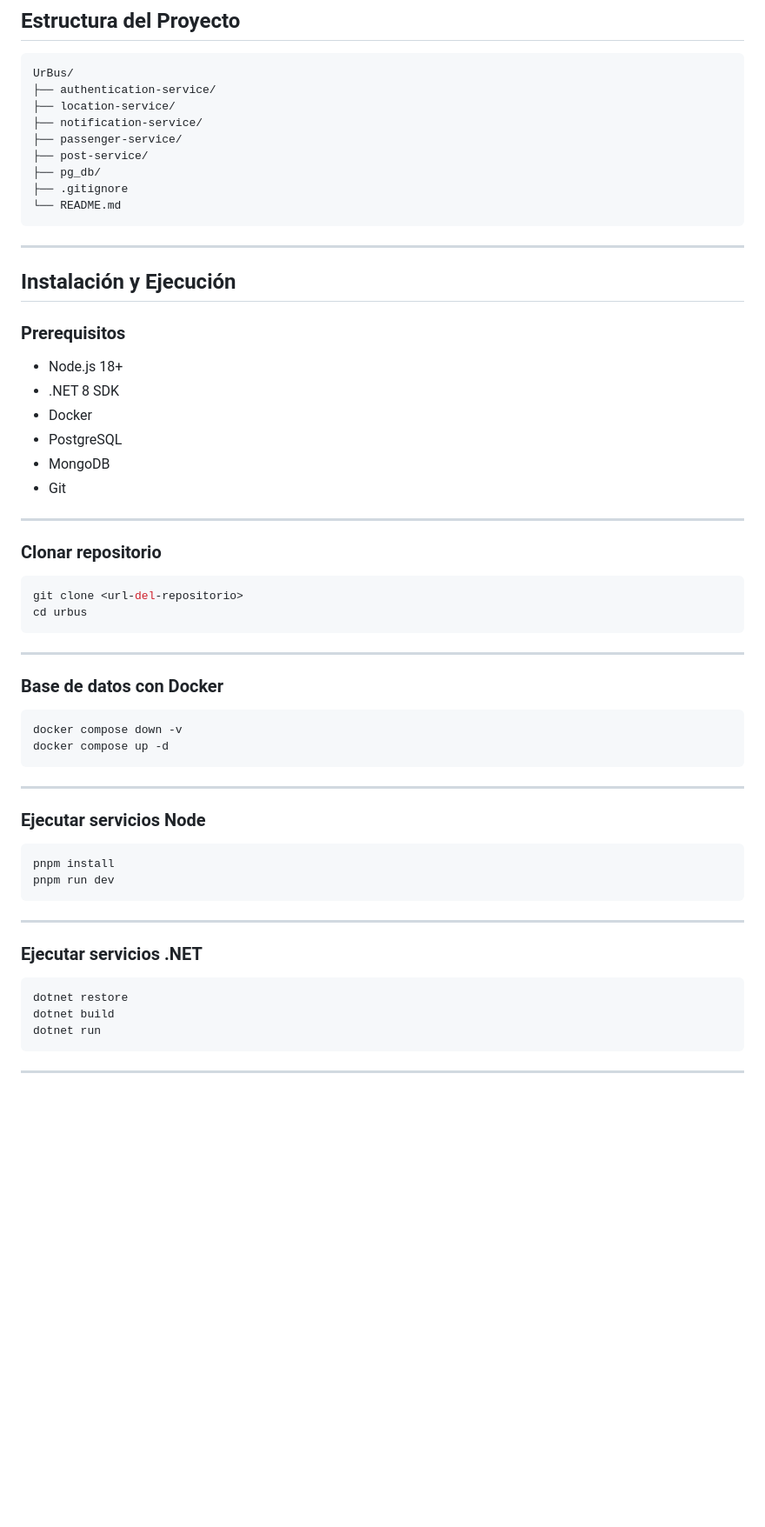
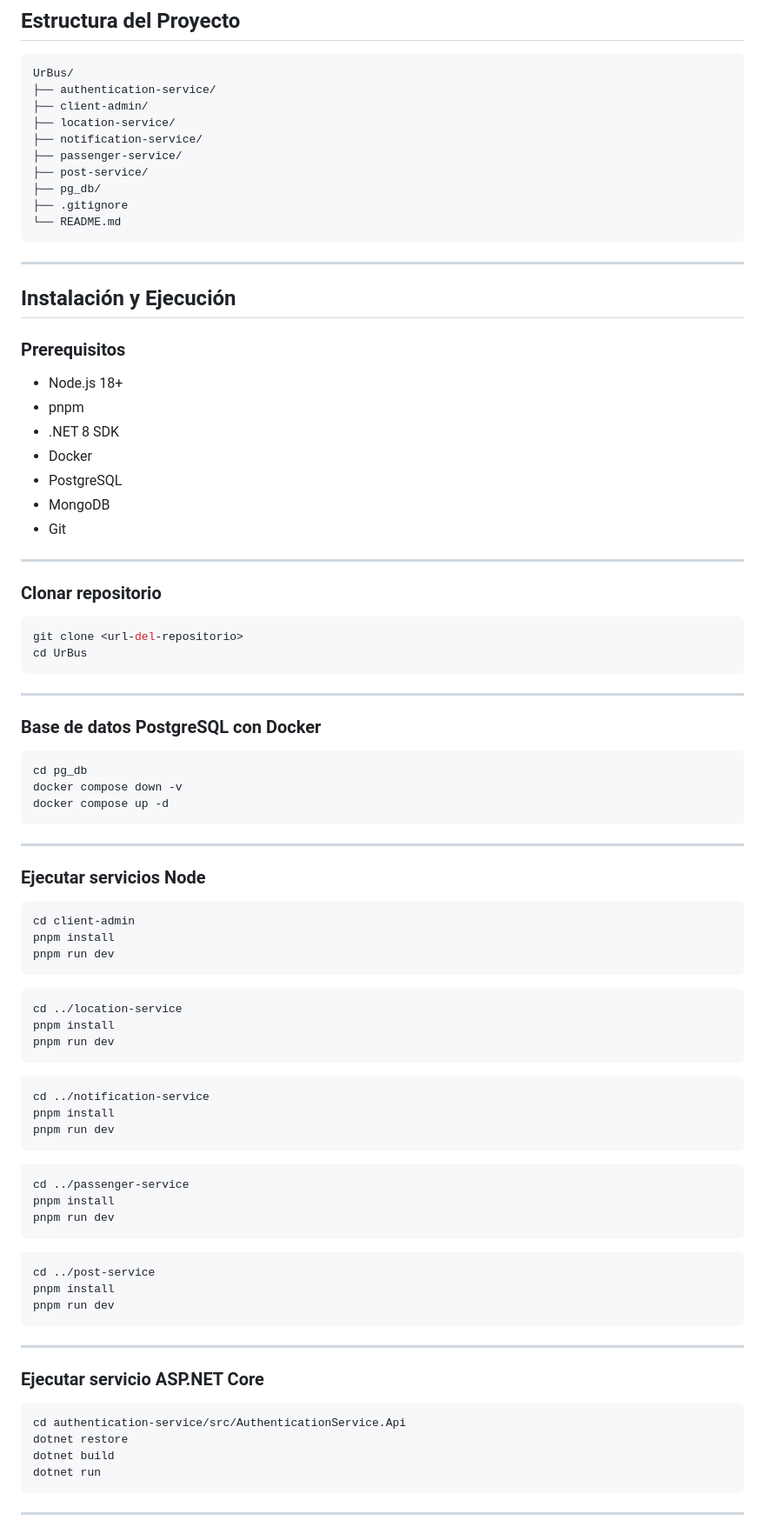
Before and after one commit to Faze-Code-IN6AV/UrBus, a Markdown page: README.md, the part around one of its changes. Shown at 87% size. Rendered like a GitHub page; blank space fills up the shorter version.

````diff
--- a/README.md
+++ b/README.md
@@ -287,6 +308,7 @@ http://localhost:5001/urbus/v1/posts
 ```
 UrBus/
 ├── authentication-service/
+├── client-admin/
 ├── location-service/
 ├── notification-service/
 ├── passenger-service/
@@ -303,6 +325,7 @@ UrBus/
 ### Prerequisitos
 
 * Node.js 18+
+* pnpm
 * .NET 8 SDK
 * Docker
 * PostgreSQL
@@ -315,14 +338,15 @@ UrBus/
 
 ```bash
 git clone <url-del-repositorio>
-cd urbus
+cd UrBus
 ```
 
 ---
 
-### Base de datos con Docker
+### Base de datos PostgreSQL con Docker
 
 ```bash
+cd pg_db
 docker compose down -v
 docker compose up -d
 ```
@@ -332,15 +356,41 @@ docker compose up -d
 ### Ejecutar servicios Node
 
 ```bash
+cd client-admin
+pnpm install
+pnpm run dev
+```
+
+```bash
+cd ../location-service
+pnpm install
+pnpm run dev
+```
+
+```bash
+cd ../notification-service
+pnpm install
+pnpm run dev
+```
+
+```bash
+cd ../passenger-service
+pnpm install
+pnpm run dev
+```
+
+```bash
+cd ../post-service
 pnpm install
 pnpm run dev
 ```
 
 ---
 
-### Ejecutar servicios .NET
+### Ejecutar servicio ASP.NET Core
 
 ```bash
+cd authentication-service/src/AuthenticationService.Api
 dotnet restore
 dotnet build
 dotnet run
````
Also changed, not shown: other parts of README.md (+74 -53 lines).
